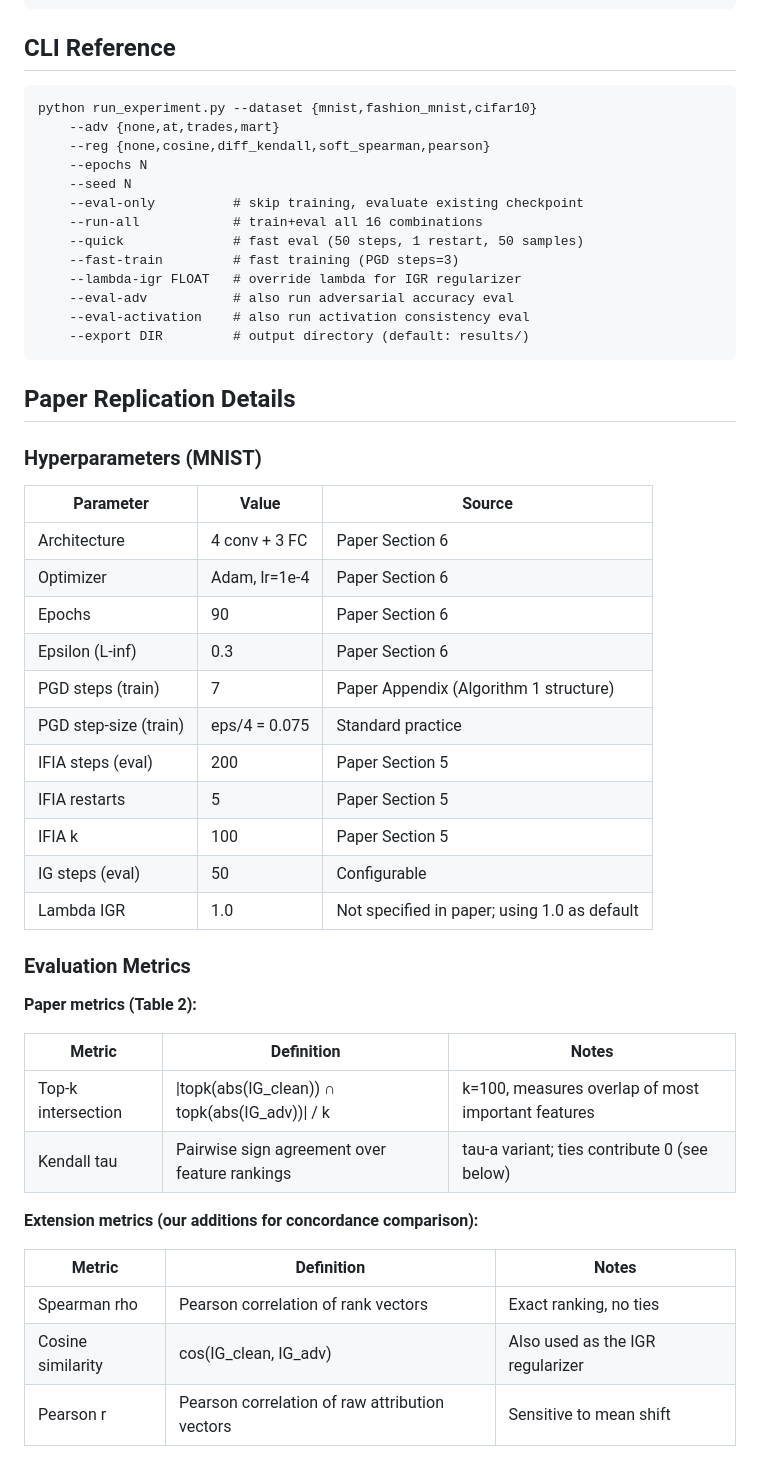
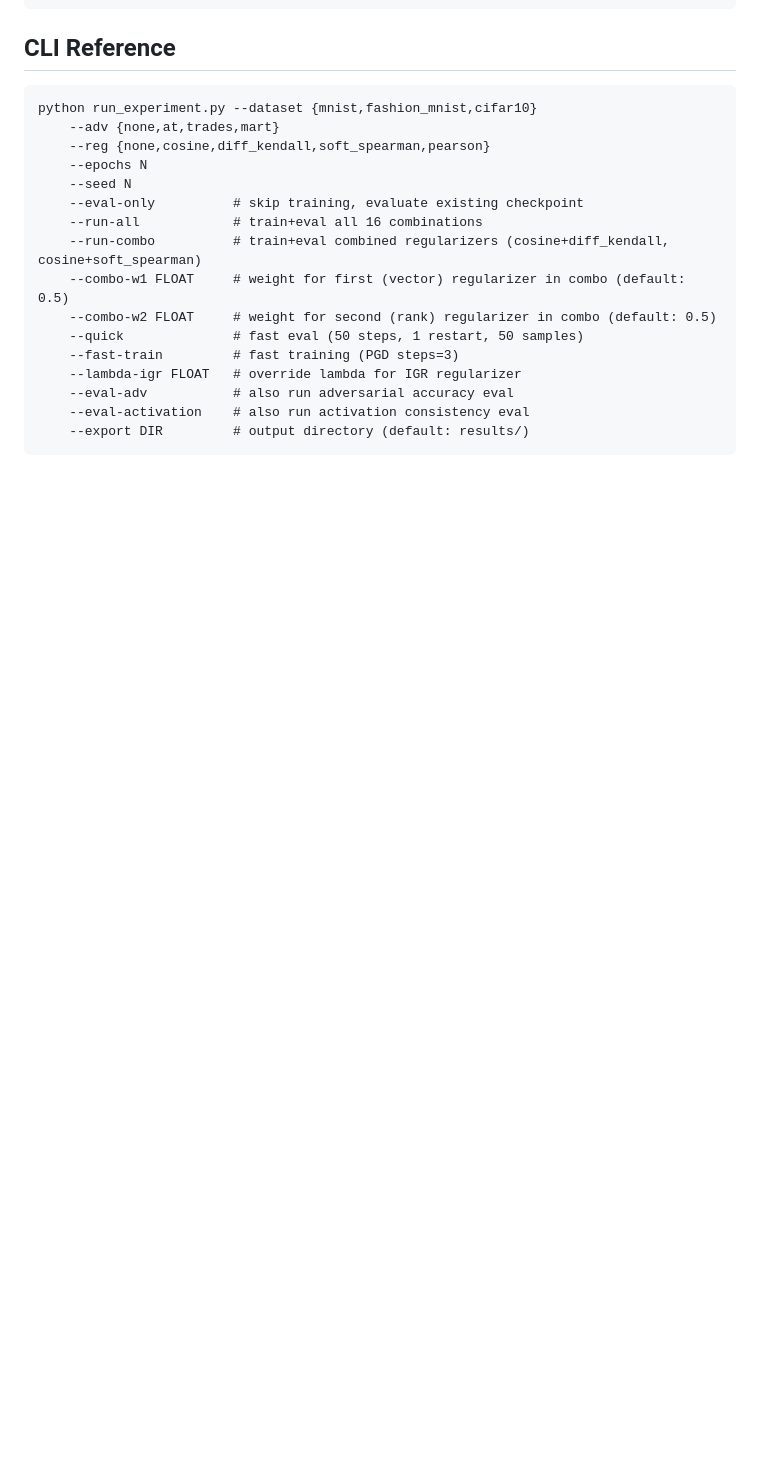
Before and after one commit to DinasAba/IGR_tool, a Markdown page: README.md, the part around one of its changes. GitHub-like rendering; blank space fills up the shorter version.

````diff
--- a/README.md
+++ b/README.md
@@ -82,6 +96,9 @@ python run_experiment.py --dataset {mnist,fashion_mnist,cifar10}
     --seed N
     --eval-only          # skip training, evaluate existing checkpoint
     --run-all            # train+eval all 16 combinations
+    --run-combo          # train+eval combined regularizers (cosine+diff_kendall, cosine+soft_spearman)
+    --combo-w1 FLOAT     # weight for first (vector) regularizer in combo (default: 0.5)
+    --combo-w2 FLOAT     # weight for second (rank) regularizer in combo (default: 0.5)
     --quick              # fast eval (50 steps, 1 restart, 50 samples)
     --fast-train         # fast training (PGD steps=3)
     --lambda-igr FLOAT   # override lambda for IGR regularizer
@@ -89,39 +106,3 @@ python run_experiment.py --dataset {mnist,fashion_mnist,cifar10}
     --eval-activation    # also run activation consistency eval
     --export DIR         # output directory (default: results/)
 ```
-
-## Paper Replication Details
-
-### Hyperparameters (MNIST)
-
-| Parameter | Value | Source |
-|-----------|-------|--------|
-| Architecture | 4 conv + 3 FC | Paper Section 6 |
-| Optimizer | Adam, lr=1e-4 | Paper Section 6 |
-| Epochs | 90 | Paper Section 6 |
-| Epsilon (L-inf) | 0.3 | Paper Section 6 |
-| PGD steps (train) | 7 | Paper Appendix (Algorithm 1 structure) |
-| PGD step-size (train) | eps/4 = 0.075 | Standard practice |
-| IFIA steps (eval) | 200 | Paper Section 5 |
-| IFIA restarts | 5 | Paper Section 5 |
-| IFIA k | 100 | Paper Section 5 |
-| IG steps (eval) | 50 | Configurable |
-| Lambda IGR | 1.0 | Not specified in paper; using 1.0 as default |
-
-### Evaluation Metrics
-
-**Paper metrics (Table 2):**
-
-| Metric | Definition | Notes |
-|--------|-----------|-------|
-| Top-k intersection | \|topk(abs(IG_clean)) ∩ topk(abs(IG_adv))\| / k | k=100, measures overlap of most important features |
-| Kendall tau | Pairwise sign agreement over feature rankings | tau-a variant; ties contribute 0 (see below) |
-
-**Extension metrics (our additions for concordance comparison):**
-
-| Metric | Definition | Notes |
-|--------|-----------|-------|
-| Spearman rho | Pearson correlation of rank vectors | Exact ranking, no ties |
-| Cosine similarity | cos(IG_clean, IG_adv) | Also used as the IGR regularizer |
-| Pearson r | Pearson correlation of raw attribution vectors | Sensitive to mean shift |
-
````
Also changed, not shown: other parts of README.md (+21 -28 lines).
